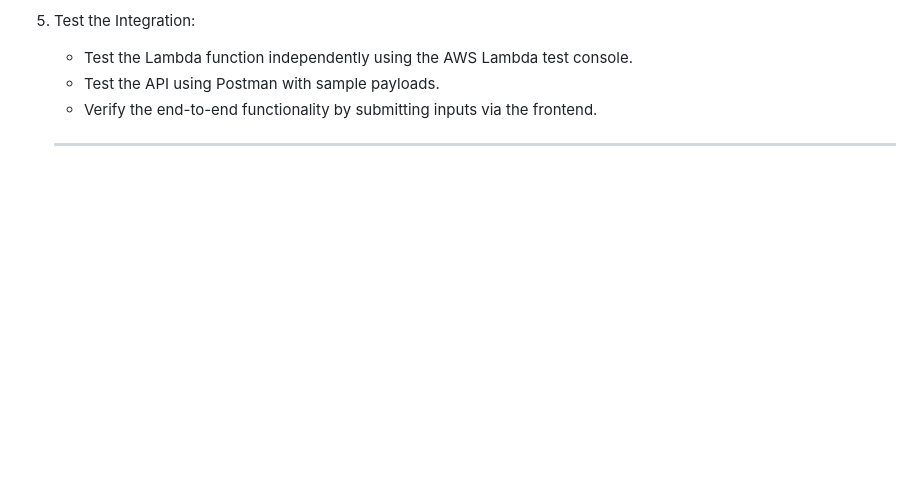
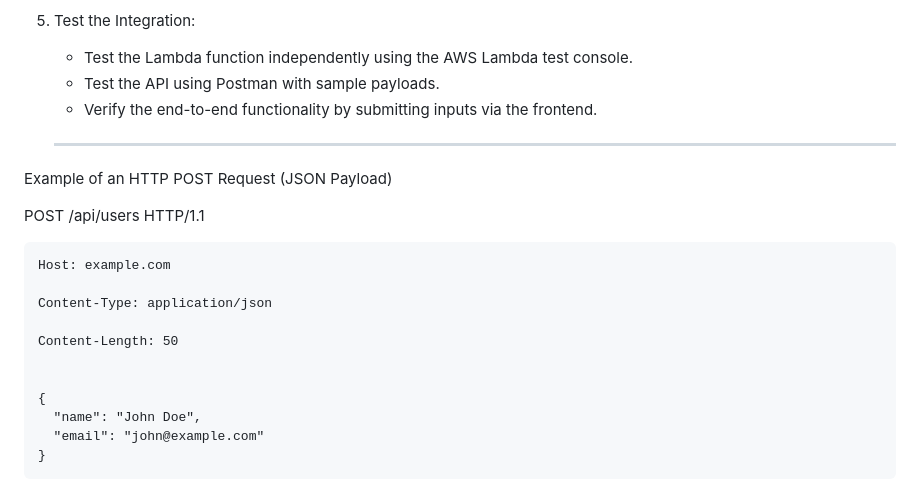
Before and after one commit to RachReddy/AWS-Projects, a Markdown page: Serverless Discount Calculator: AWS Lambda & API Gateway Integration/Documentation.md, the part around the change. GitHub-like rendering; blank space fills up the shorter version.

```diff
--- a/Serverless Discount Calculator: AWS Lambda & API Gateway Integration/Documentation.md
+++ b/Serverless Discount Calculator: AWS Lambda & API Gateway Integration/Documentation.md
@@ -94,3 +94,19 @@ STEPS :
     + Verify the end-to-end functionality by submitting inputs via the frontend.
 
     ---------------------------------------------------------------------------------------------------------------------------------------------
+
+Example of an HTTP POST Request (JSON Payload)
+
+POST /api/users HTTP/1.1
+
+    Host: example.com
+
+    Content-Type: application/json
+
+    Content-Length: 50
+
+
+    {
+      "name": "John Doe",
+      "email": "john@example.com"
+    }
```
